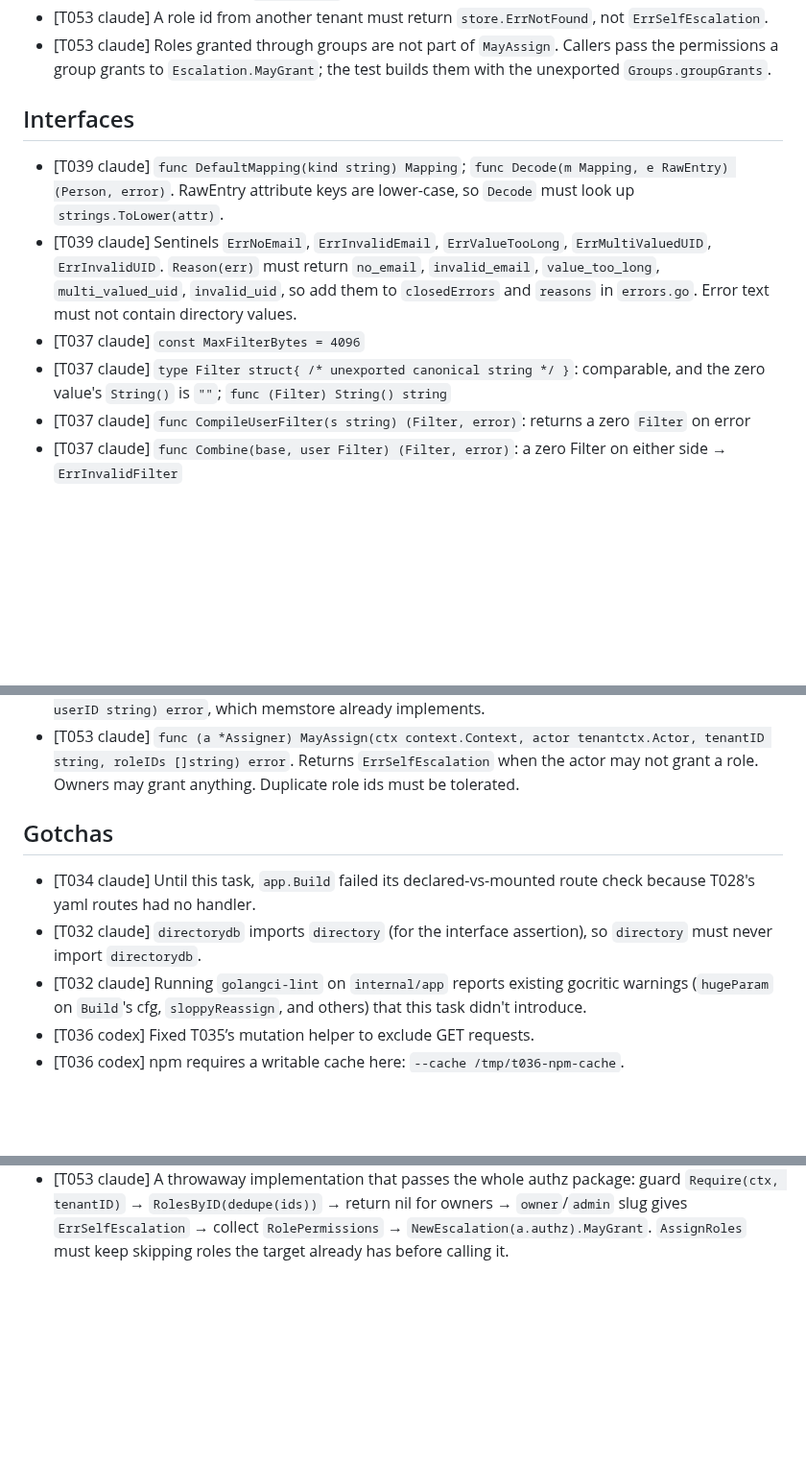
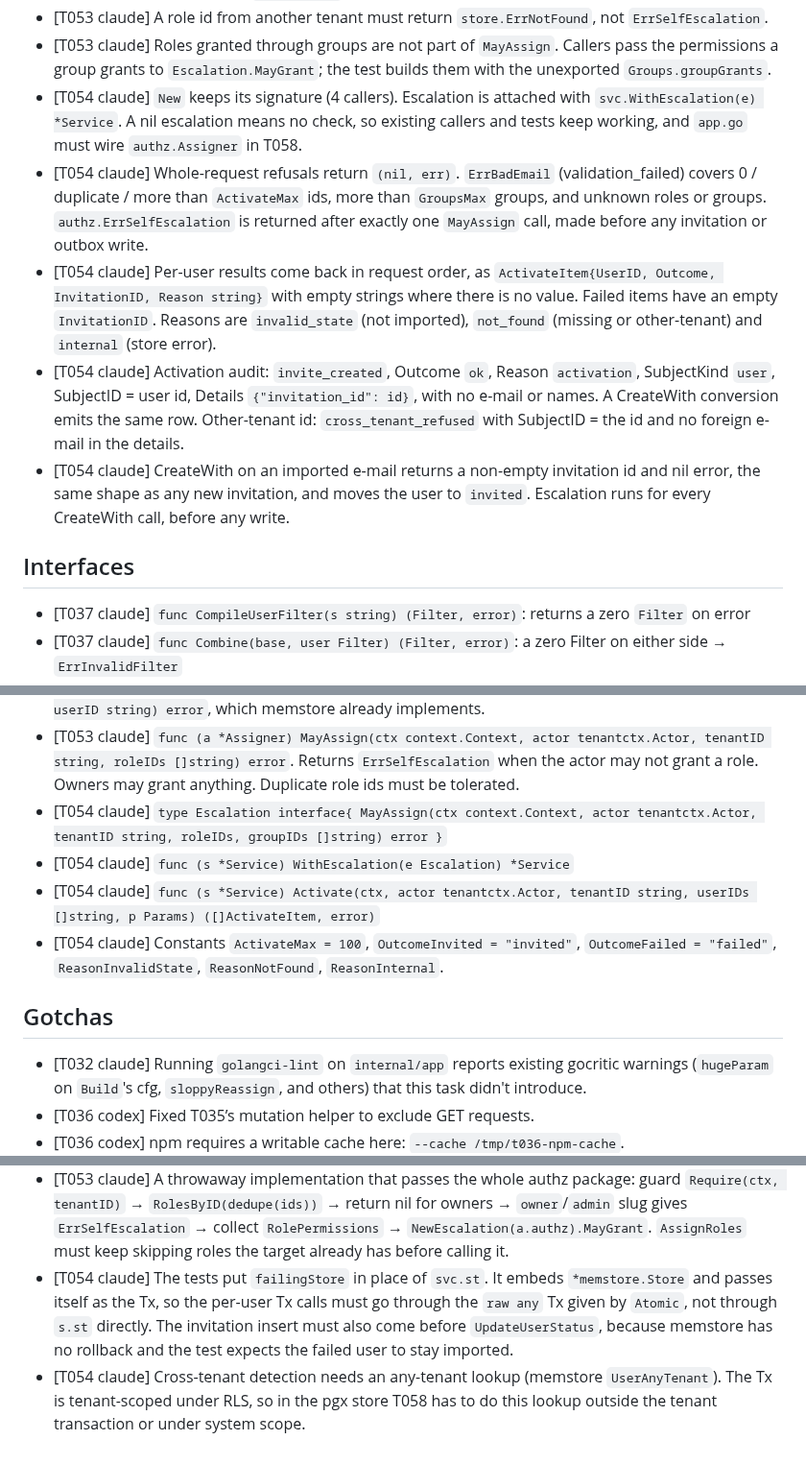
Before and after one commit to go-tangra/go-tangra, a Markdown page: docs/memory/AGENT_MEMORY.md, 3 parts joined by grey strips. Shown at 96% size. Drawn GitHub-style; blank space fills up the shorter version.

Commit message:
T054: record agent memory

```diff
--- a/docs/memory/AGENT_MEMORY.md
+++ b/docs/memory/AGENT_MEMORY.md
@@ -56,13 +51,14 @@
 - [T053 claude] `MayAssign` is a pure check: no tuple writes, no bindings, no target user, so every role in the list counts as new. Only `AssignRoles` exempts roles the target already has.
 - [T053 claude] A role id from another tenant must return `store.ErrNotFound`, not `ErrSelfEscalation`.
 - [T053 claude] Roles granted through groups are not part of `MayAssign`. Callers pass the permissions a group grants to `Escalation.MayGrant`; the test builds them with the unexported `Groups.groupGrants`.
+- [T054 claude] `New` keeps its signature (4 callers). Escalation is attached with `svc.WithEscalation(e) *Service`. A nil escalation means no check, so existing callers and tests keep working, and `app.go` must wire `authz.Assigner` in T058.
+- [T054 claude] Whole-request refusals return `(nil, err)`. `ErrBadEmail` (validation_failed) covers 0 / duplicate / more than `ActivateMax` ids, more than `GroupsMax` groups, and unknown roles or groups. `authz.ErrSelfEscalation` is returned after exactly one `MayAssign` call, made before any invitation or outbox write.
+- [T054 claude] Per-user results come back in request order, as `ActivateItem{UserID, Outcome, InvitationID, Reason string}` with empty strings where there is no value. Failed items have an empty `InvitationID`. Reasons are `invalid_state` (not imported), `not_found` (missing or other-tenant) and `internal` (store error).
+- [T054 claude] Activation audit: `invite_created`, Outcome `ok`, Reason `activation`, SubjectKind `user`, SubjectID = user id, Details `{"invitation_id": id}`, with no e-mail or names. A CreateWith conversion emits the same row. Other-tenant id: `cross_tenant_refused` with SubjectID = the id and no foreign e-mail in the details.
+- [T054 claude] CreateWith on an imported e-mail returns a non-empty invitation id and nil error, the same shape as any new invitation, and moves the user to `invited`. Escalation runs for every CreateWith call, before any write.
 
 ## Interfaces
 
-- [T039 claude] `func DefaultMapping(kind string) Mapping`; `func Decode(m Mapping, e RawEntry) (Person, error)`. RawEntry attribute keys are lower-case, so `Decode` must look up `strings.ToLower(attr)`.
-- [T039 claude] Sentinels `ErrNoEmail`, `ErrInvalidEmail`, `ErrValueTooLong`, `ErrMultiValuedUID`, `ErrInvalidUID`. `Reason(err)` must return `no_email`, `invalid_email`, `value_too_long`, `multi_valued_uid`, `invalid_uid`, so add them to `closedErrors` and `reasons` in `errors.go`. Error text must not contain directory values.
-- [T037 claude] `const MaxFilterBytes = 4096`
-- [T037 claude] `type Filter struct{ /* unexported canonical string */ }`: comparable, and the zero value's `String()` is `""`; `func (Filter) String() string`
 - [T037 claude] `func CompileUserFilter(s string) (Filter, error)`: returns a zero `Filter` on error
 - [T037 claude] `func Combine(base, user Filter) (Filter, error)`: a zero Filter on either side → `ErrInvalidFilter`
 - [T037 claude] `type FilterError struct{ Detail string }`: `Error()` = `ErrInvalidFilter.Error()` + detail; `Is(ErrInvalidFilter)` only; `mapError` → bare `ErrInvalidFilter`; `Reason` → `invalid_filter`
@@ -109,11 +105,13 @@
 - [T052 codex] Directories now links to the import page.
 - [T055 claude] The test expects `func (a *Admin) RemoveImported(ctx context.Context, actor tenantctx.Actor, uid string) error`. `AdminStore` should gain `DeleteImportedUser(ctx, tenantID, userID string) error`, which memstore already implements.
 - [T053 claude] `func (a *Assigner) MayAssign(ctx context.Context, actor tenantctx.Actor, tenantID string, roleIDs []string) error`. Returns `ErrSelfEscalation` when the actor may not grant a role. Owners may grant anything. Duplicate role ids must be tolerated.
+- [T054 claude] `type Escalation interface{ MayAssign(ctx context.Context, actor tenantctx.Actor, tenantID string, roleIDs, groupIDs []string) error }`
+- [T054 claude] `func (s *Service) WithEscalation(e Escalation) *Service`
+- [T054 claude] `func (s *Service) Activate(ctx, actor tenantctx.Actor, tenantID string, userIDs []string, p Params) ([]ActivateItem, error)`
+- [T054 claude] Constants `ActivateMax = 100`, `OutcomeInvited = "invited"`, `OutcomeFailed = "failed"`, `ReasonInvalidState`, `ReasonNotFound`, `ReasonInternal`.
 
 ## Gotchas
 
-- [T034 claude] Until this task, `app.Build` failed its declared-vs-mounted route check because T028's yaml routes had no handler.
-- [T032 claude] `directorydb` imports `directory` (for the interface assertion), so `directory` must never import `directorydb`.
 - [T032 claude] Running `golangci-lint` on `internal/app` reports existing gocritic warnings (`hugeParam` on `Build`'s cfg, `sloppyReassign`, and others) that this task didn't introduce.
 - [T036 codex] Fixed T035’s mutation helper to exclude GET requests.
 - [T036 codex] npm requires a writable cache here: `--cache /tmp/t036-npm-cache`.
@@ -162,3 +160,5 @@
 - [T055 claude] The test uses `lookup`'s existing cross-tenant audit. Use `a.lookup` instead of the store directly, or the `cross_tenant_refused` assertion fails.
 - [T053 claude] `ctx` must carry the actor (`tenantctx.WithActor`), because `Client.AllowedMany` goes through the tenant guard; with a bare ctx it fails with `tenantctx: no actor`. The tests pass an actor-bearing ctx, and invite callers already have one.
 - [T053 claude] A throwaway implementation that passes the whole authz package: guard `Require(ctx, tenantID)` → `RolesByID(dedupe(ids))` → return nil for owners → `owner`/`admin` slug gives `ErrSelfEscalation` → collect `RolePermissions` → `NewEscalation(a.authz).MayGrant`. `AssignRoles` must keep skipping roles the target already has before calling it.
+- [T054 claude] The tests put `failingStore` in place of `svc.st`. It embeds `*memstore.Store` and passes itself as the Tx, so the per-user Tx calls must go through the `raw any` Tx given by `Atomic`, not through `s.st` directly. The invitation insert must also come before `UpdateUserStatus`, because memstore has no rollback and the test expects the failed user to stay imported.
+- [T054 claude] Cross-tenant detection needs an any-tenant lookup (memstore `UserAnyTenant`). The Tx is tenant-scoped under RLS, so in the pgx store T058 has to do this lookup outside the tenant transaction or under system scope.
```
Also changed, not shown: other parts of docs/memory/AGENT_MEMORY.md (+0 -5 lines).
